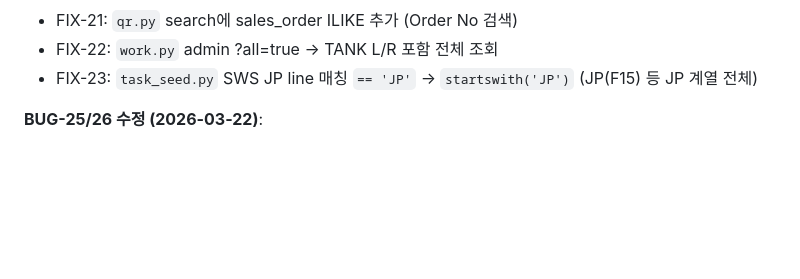
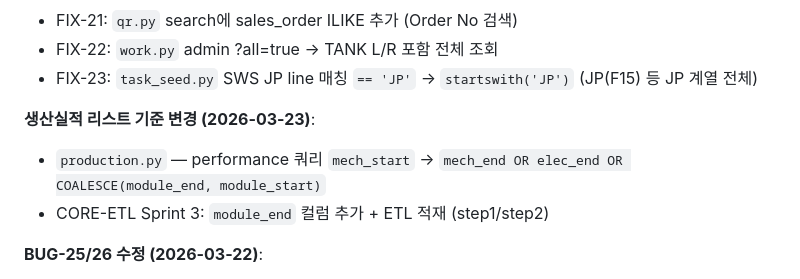
Before and after one commit to isolhsolfafa/AXIS-OPS, a Markdown page: PROGRESS.md, the part around the change. GitHub-like rendering; blank space fills up the shorter version.

Commit message:
docs: PROGRESS — 생산실적 리스트 기준 변경 기록
Co-Authored-By: Claude Opus 4.6 (1M context) <noreply@anthropic.com>

```diff
--- a/PROGRESS.md
+++ b/PROGRESS.md
@@ -36,6 +36,10 @@ GST 제조 현장 작업 관리 시스템 — 스프레드시트 수동 입력
 - FIX-21: `qr.py` search에 sales_order ILIKE 추가 (Order No 검색)
 - FIX-22: `work.py` admin ?all=true → TANK L/R 포함 전체 조회
 - FIX-23: `task_seed.py` SWS JP line 매칭 `== 'JP'` → `startswith('JP')` (JP(F15) 등 JP 계열 전체)
+
+**생산실적 리스트 기준 변경 (2026-03-23)**:
+- `production.py` — performance 쿼리 `mech_start` → `mech_end OR elec_end OR COALESCE(module_end, module_start)`
+- CORE-ETL Sprint 3: `module_end` 컬럼 추가 + ETL 적재 (step1/step2)
 
 **BUG-25/26 수정 (2026-03-22)**:
 - BUG-25: `production.py` — `sns` 배열 구성 + `sn_summary` 추가
```
